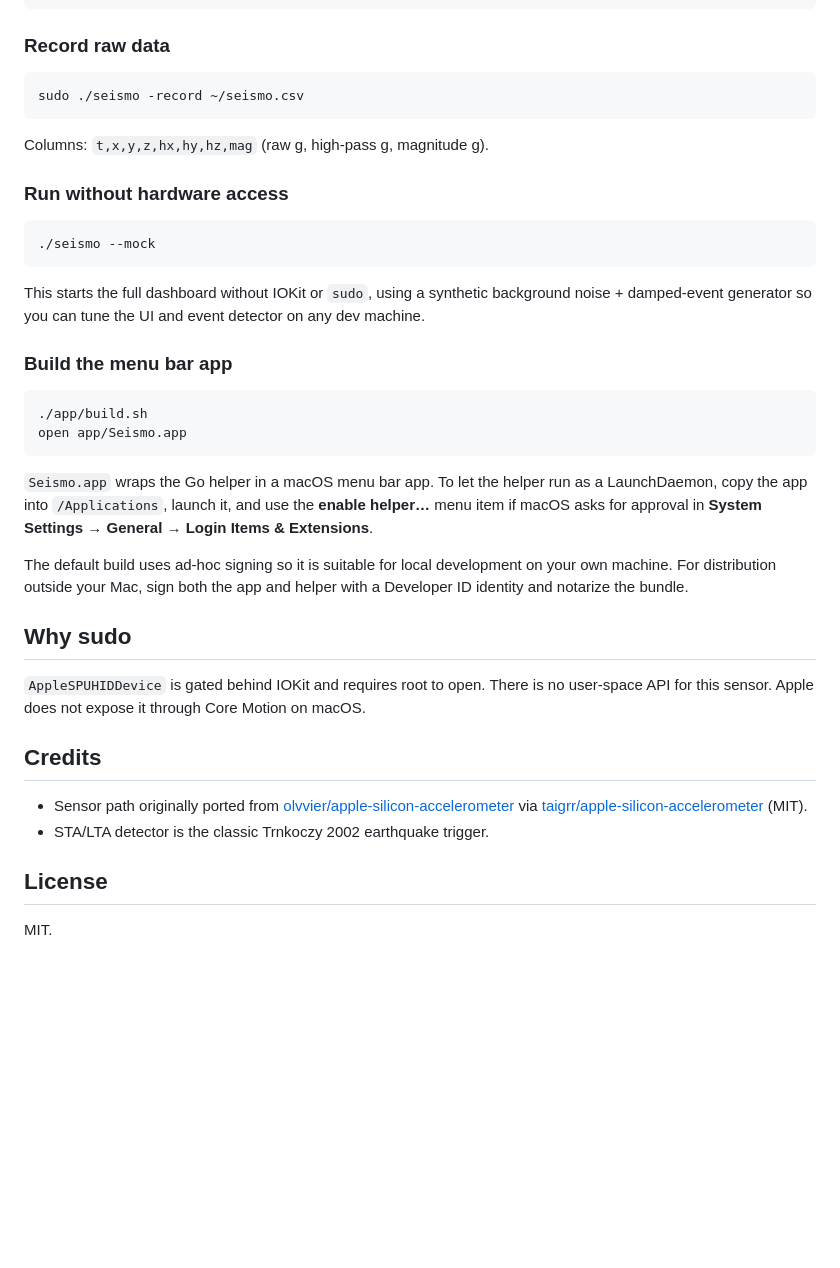
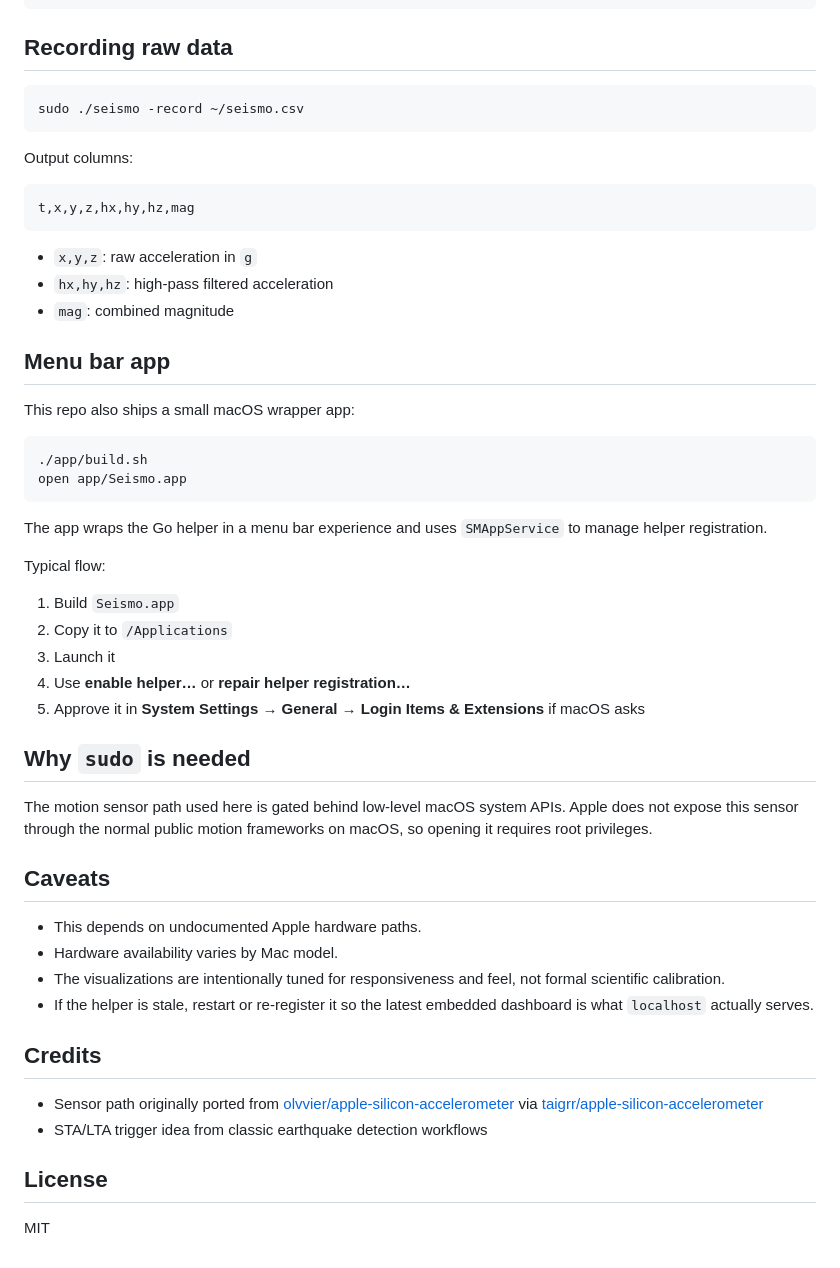
Before and after one commit to Gojaehyeon/seismo, a Markdown page: README.md, the part around one of its changes. Drawn GitHub-style; blank space fills up the shorter version.

````diff
--- a/README.md
+++ b/README.md
@@ -56,54 +152,65 @@ Open the URL in your browser. You get:
 -mock     synthetic sensor demo mode      (default false)
 ```
 
-### Record raw data
+## Recording raw data
 
 ```bash
 sudo ./seismo -record ~/seismo.csv
 ```
 
-Columns: `t,x,y,z,hx,hy,hz,mag` (raw g, high-pass g, magnitude g).
+Output columns:
 
-### Run without hardware access
-
-```bash
-./seismo --mock
+```text
+t,x,y,z,hx,hy,hz,mag
 ```
 
-This starts the full dashboard without IOKit or `sudo`, using a synthetic
-background noise + damped-event generator so you can tune the UI and event
-detector on any dev machine.
+- `x,y,z`: raw acceleration in `g`
+- `hx,hy,hz`: high-pass filtered acceleration
+- `mag`: combined magnitude
 
-### Build the menu bar app
+## Menu bar app
+
+This repo also ships a small macOS wrapper app:
 
 ```bash
 ./app/build.sh
 open app/Seismo.app
 ```
 
-`Seismo.app` wraps the Go helper in a macOS menu bar app. To let the helper
-run as a LaunchDaemon, copy the app into `/Applications`, launch it, and use
-the **enable helper…** menu item if macOS asks for approval in **System
-Settings → General → Login Items & Extensions**.
+The app wraps the Go helper in a menu bar experience and uses
+`SMAppService` to manage helper registration.
 
-The default build uses ad-hoc signing so it is suitable for local development
-on your own machine. For distribution outside your Mac, sign both the app and
-helper with a Developer ID identity and notarize the bundle.
+Typical flow:
 
-## Why sudo
+1. Build `Seismo.app`
+2. Copy it to `/Applications`
+3. Launch it
+4. Use **enable helper…** or **repair helper registration…**
+5. Approve it in **System Settings → General → Login Items & Extensions** if macOS asks
 
-`AppleSPUHIDDevice` is gated behind IOKit and requires root to open. There
-is no user-space API for this sensor. Apple does not expose it through
-Core Motion on macOS.
+## Why `sudo` is needed
+
+The motion sensor path used here is gated behind low-level macOS system APIs.
+Apple does not expose this sensor through the normal public motion frameworks
+on macOS, so opening it requires root privileges.
+
+## Caveats
+
+- This depends on undocumented Apple hardware paths.
+- Hardware availability varies by Mac model.
+- The visualizations are intentionally tuned for responsiveness and feel, not
+  formal scientific calibration.
+- If the helper is stale, restart or re-register it so the latest embedded
+  dashboard is what `localhost` actually serves.
 
 ## Credits
 
 - Sensor path originally ported from
   [olvvier/apple-silicon-accelerometer](https://github.com/olvvier/apple-silicon-accelerometer)
-  via [taigrr/apple-silicon-accelerometer](https://github.com/taigrr/apple-silicon-accelerometer)
-  (MIT).
-- STA/LTA detector is the classic Trnkoczy 2002 earthquake trigger.
+  via
+  [taigrr/apple-silicon-accelerometer](https://github.com/taigrr/apple-silicon-accelerometer)
+- STA/LTA trigger idea from classic earthquake detection workflows
 
 ## License
 
-MIT.
+MIT
````
Also changed, not shown: other parts of README.md (+123 -27 lines), assets/images/dashboard.png (added), assets/images/helicorder.png (added), assets/images/pga.png (added).
